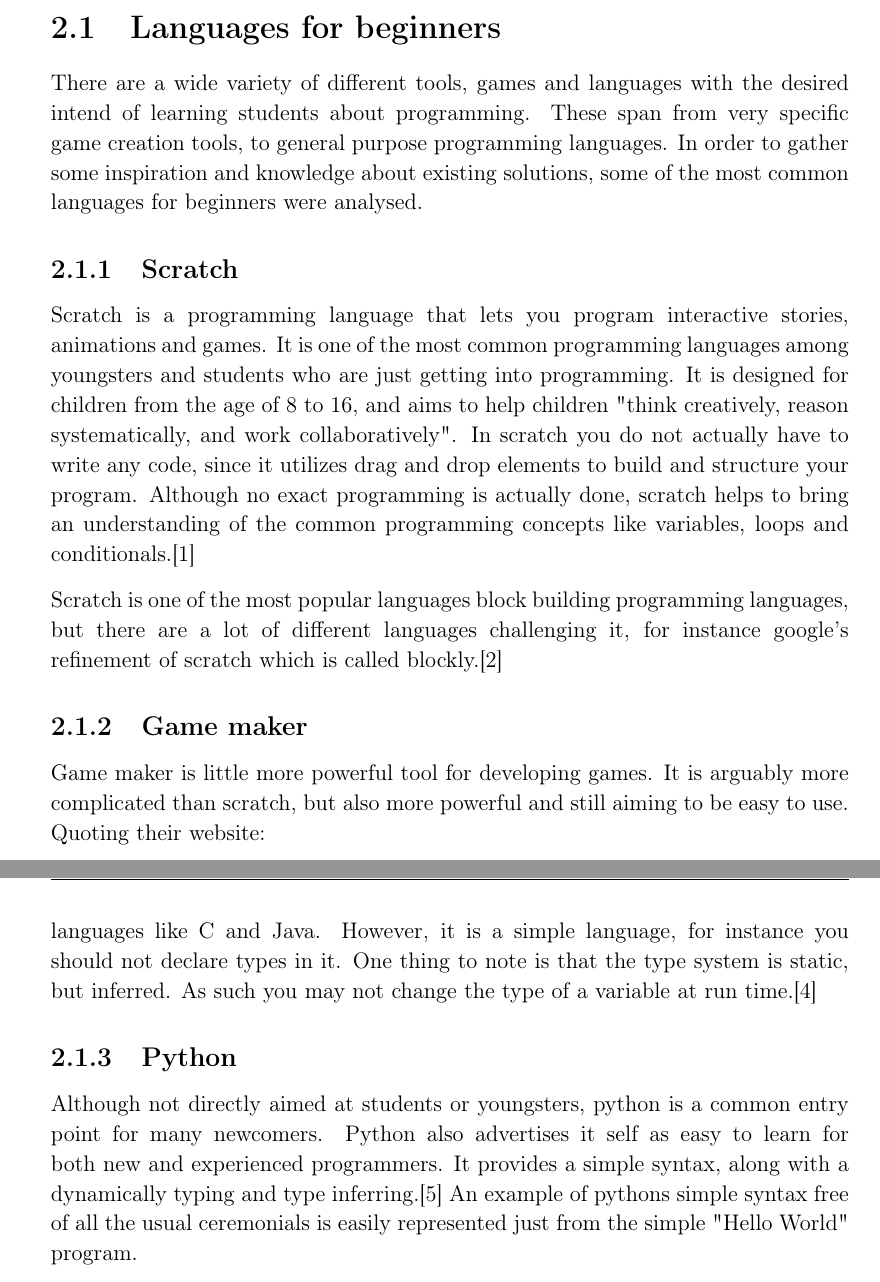
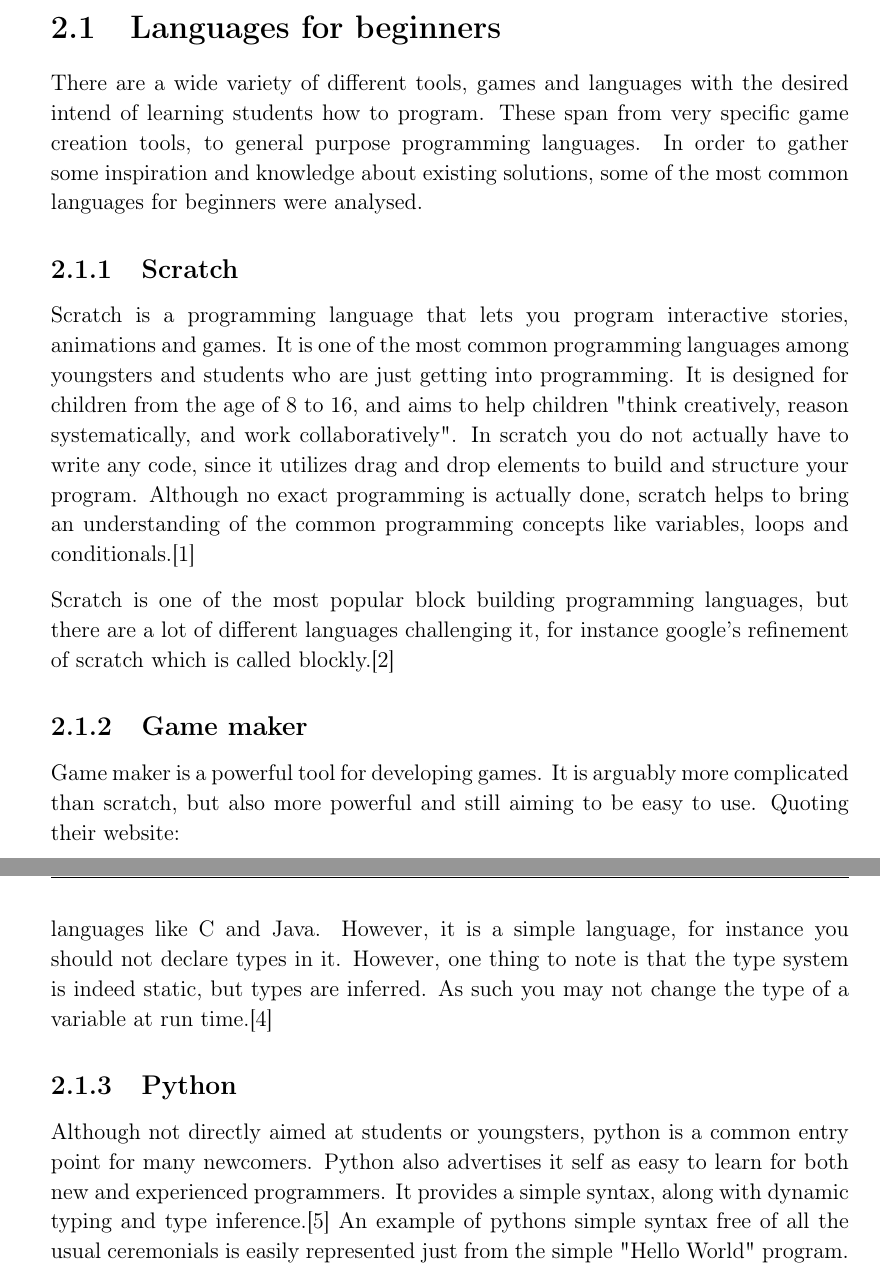
Before and after one commit to HotCL/P4-HCL, a LaTeX thesis (report/main.tex, which reads report/2.Analysis/LanguagesForYoungPeople.tex): two parts of pages 7 and 8 of 14, joined at a grey line, cut so that both start at the same text. Compiled offline with pdfLaTeX.

Commit message:
Jira id: HCLANG-28 - #comment Small corrections

```diff
--- a/report/2.Analysis/LanguagesForYoungPeople.tex
+++ b/report/2.Analysis/LanguagesForYoungPeople.tex
@@ -1,6 +1,6 @@
 \section{Languages for beginners}
 
-There are a wide variety of different tools, games and languages with the desired intend of learning students about programming.
+There are a wide variety of different tools, games and languages with the desired intend of learning students how to program.
 These span from very specific game creation tools, to general purpose programming languages.
 In order to gather some inspiration and knowledge about existing solutions, some of the most common languages for beginners were analysed.
 
@@ -10,10 +10,10 @@
 It is designed for children from the age of 8 to 16, and aims to help children "think creatively, reason systematically, and work collaboratively".
 In scratch you do not actually have to write any code, since it utilizes drag and drop elements to build and structure your program. Although no exact programming is actually done, scratch helps to bring an understanding of the common programming concepts like variables, loops and conditionals.\cite{ScratchWebsite}
 
-Scratch is one of the most popular languages block building programming languages, but there are a lot of different languages challenging it, for instance google's refinement of scratch which is called blockly.\cite{Blockly}
+Scratch is one of the most popular block building programming languages, but there are a lot of different languages challenging it, for instance google's refinement of scratch which is called blockly.\cite{Blockly}
 
 \subsection{Game maker}
-Game maker is little more powerful tool for developing games. It is arguably more complicated than scratch, but also more powerful and still aiming to be easy to use.
+Game maker is a powerful tool for developing games. It is arguably more complicated than scratch, but also more powerful and still aiming to be easy to use.
 Quoting their website:
 
 \textit{"Making games development accessible to everyone means taking away the barriers to getting started. Using our intuitive ‘Drag and Drop’ development environment you can have your game up and running in a matter of minutes without ever having to write any code!".}\cite{GameMaker}
@@ -21,13 +21,13 @@
 Besides also using drag and drop, game maker also created a very simple programming language called "GML".
 GML resembles the syntax of common languages like C and Java.
 However, it is a simple language, for instance you should not declare types in it.
-One thing to note is that the type system is static, but inferred.
+However, one thing to note is that the type system is indeed static, but types are inferred.
 As such you may not change the type of a variable at run time.\cite{GML}
 
 \subsection{Python}
 Although not directly aimed at students or youngsters, python is a common entry point for many newcomers.
 Python also advertises it self as easy to learn for both new and experienced programmers.
-It provides a simple syntax, along with a dynamically typing and type inferring.\cite{PythonWebsite}
+It provides a simple syntax, along with dynamic typing and type inference.\cite{PythonWebsite}
 An example of pythons simple syntax free of all the usual ceremonials is easily represented just from the simple "Hello World" program.
 
 \begin{lstlisting}[language=Python,label=lis:PythonHelloWorld,caption=Hello World in python]
```
